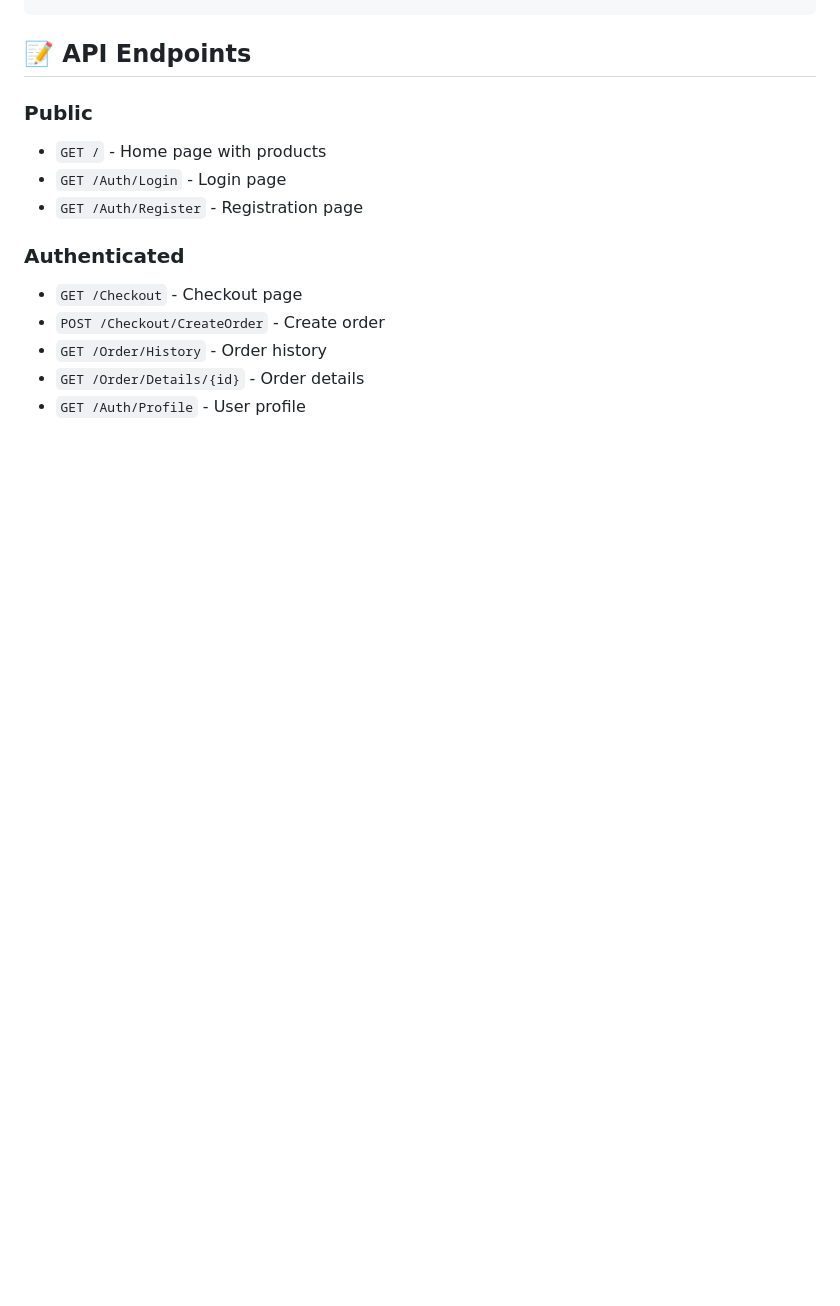
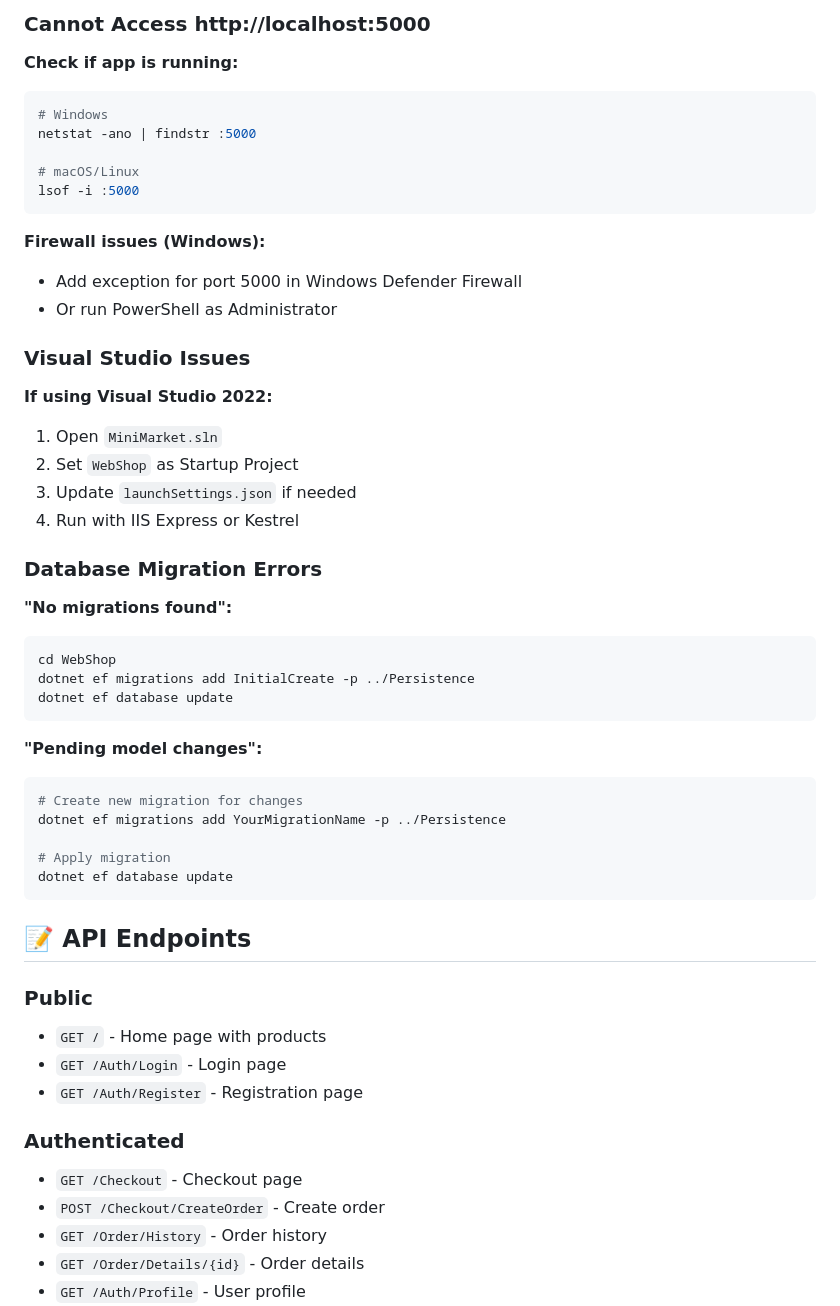
Before and after one commit to turkeydei/mini-market, a Markdown page: README.md, the part around one of its changes. GitHub-like rendering; blank space fills up the shorter version.

````diff
--- a/README.md
+++ b/README.md
@@ -174,3 +307,42 @@ dotnet build
+### Cannot Access http://localhost:5000
+
+**Check if app is running:**
+```powershell
+# Windows
+netstat -ano | findstr :5000
+
+# macOS/Linux
+lsof -i :5000
+```
+
+**Firewall issues (Windows):**
+- Add exception for port 5000 in Windows Defender Firewall
+- Or run PowerShell as Administrator
+
+### Visual Studio Issues
+
+**If using Visual Studio 2022:**
+1. Open `MiniMarket.sln`
+2. Set `WebShop` as Startup Project
+3. Update `launchSettings.json` if needed
+4. Run with IIS Express or Kestrel
+
+### Database Migration Errors
+
+**"No migrations found":**
+```bash
+cd WebShop
+dotnet ef migrations add InitialCreate -p ../Persistence
+dotnet ef database update
+```
+
+**"Pending model changes":**
+```bash
+# Create new migration for changes
+dotnet ef migrations add YourMigrationName -p ../Persistence
+
+# Apply migration
+dotnet ef database update
 ```
 
 ## 📝 API Endpoints
````
Also changed, not shown: other parts of README.md (+154 -21 lines), WINDOWS_SETUP.md (added, +522 -0 lines).
